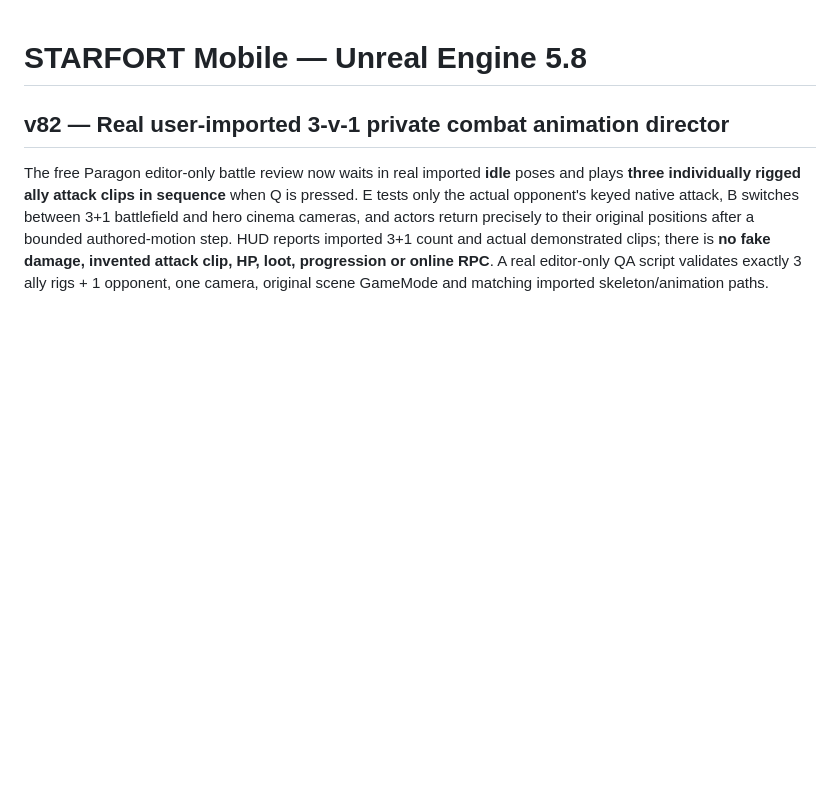
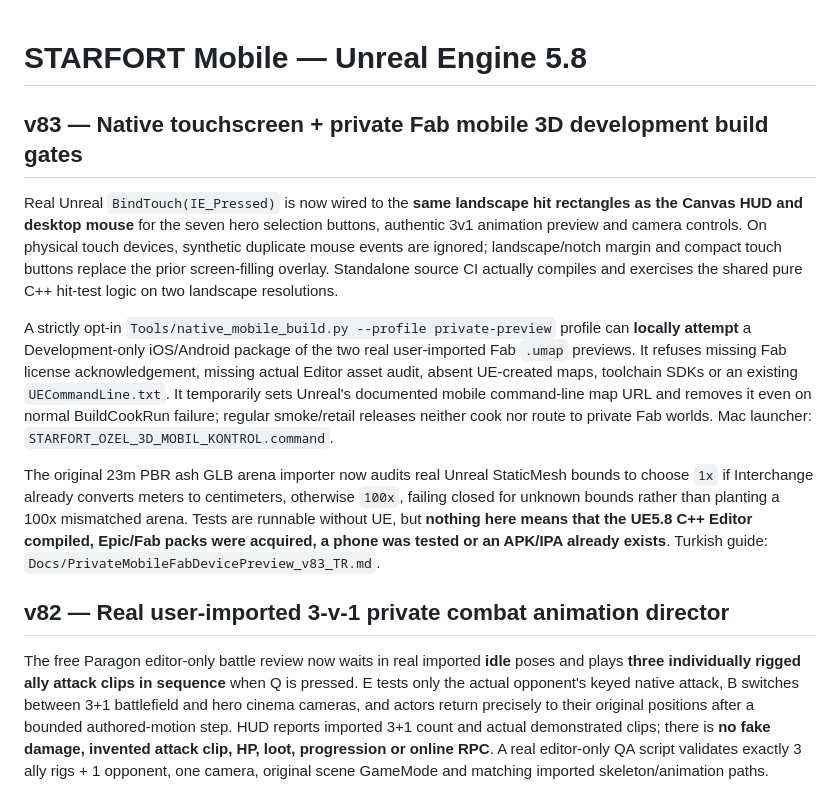
Before and after one commit to umutcandar/starfort-beta, a Markdown page: mobile/StarfortUnreal/README.md, the part around the change. GitHub-like rendering; blank space fills up the shorter version.

Commit message:
docs: STARFORT v83 real native touchscreen visual review and safe private device build launcher

```diff
--- a/mobile/StarfortUnreal/README.md
+++ b/mobile/StarfortUnreal/README.md
@@ -1,4 +1,12 @@
 # STARFORT Mobile — Unreal Engine 5.8
+
+## v83 — Native touchscreen + private Fab mobile 3D development build gates
+
+Real Unreal `BindTouch(IE_Pressed)` is now wired to the **same landscape hit rectangles as the Canvas HUD and desktop mouse** for the seven hero selection buttons, authentic 3v1 animation preview and camera controls. On physical touch devices, synthetic duplicate mouse events are ignored; landscape/notch margin and compact touch buttons replace the prior screen-filling overlay. Standalone source CI actually compiles and exercises the shared pure C++ hit-test logic on two landscape resolutions.
+
+A strictly opt-in `Tools/native_mobile_build.py --profile private-preview` profile can **locally attempt** a Development-only iOS/Android package of the two real user-imported Fab `.umap` previews. It refuses missing Fab license acknowledgement, missing actual Editor asset audit, absent UE-created maps, toolchain SDKs or an existing `UECommandLine.txt`. It temporarily sets Unreal's documented mobile command-line map URL and removes it even on normal BuildCookRun failure; regular smoke/retail releases neither cook nor route to private Fab worlds. Mac launcher: `STARFORT_OZEL_3D_MOBIL_KONTROL.command`.
+
+The original 23m PBR ash GLB arena importer now audits real Unreal StaticMesh bounds to choose `1x` if Interchange already converts meters to centimeters, otherwise `100x`, failing closed for unknown bounds rather than planting a 100x mismatched arena. Tests are runnable without UE, but **nothing here means that the UE5.8 C++ Editor compiled, Epic/Fab packs were acquired, a phone was tested or an APK/IPA already exists**. Turkish guide: `Docs/PrivateMobileFabDevicePreview_v83_TR.md`.
 
 ## v82 — Real user-imported 3-v-1 private combat animation director
 
```
